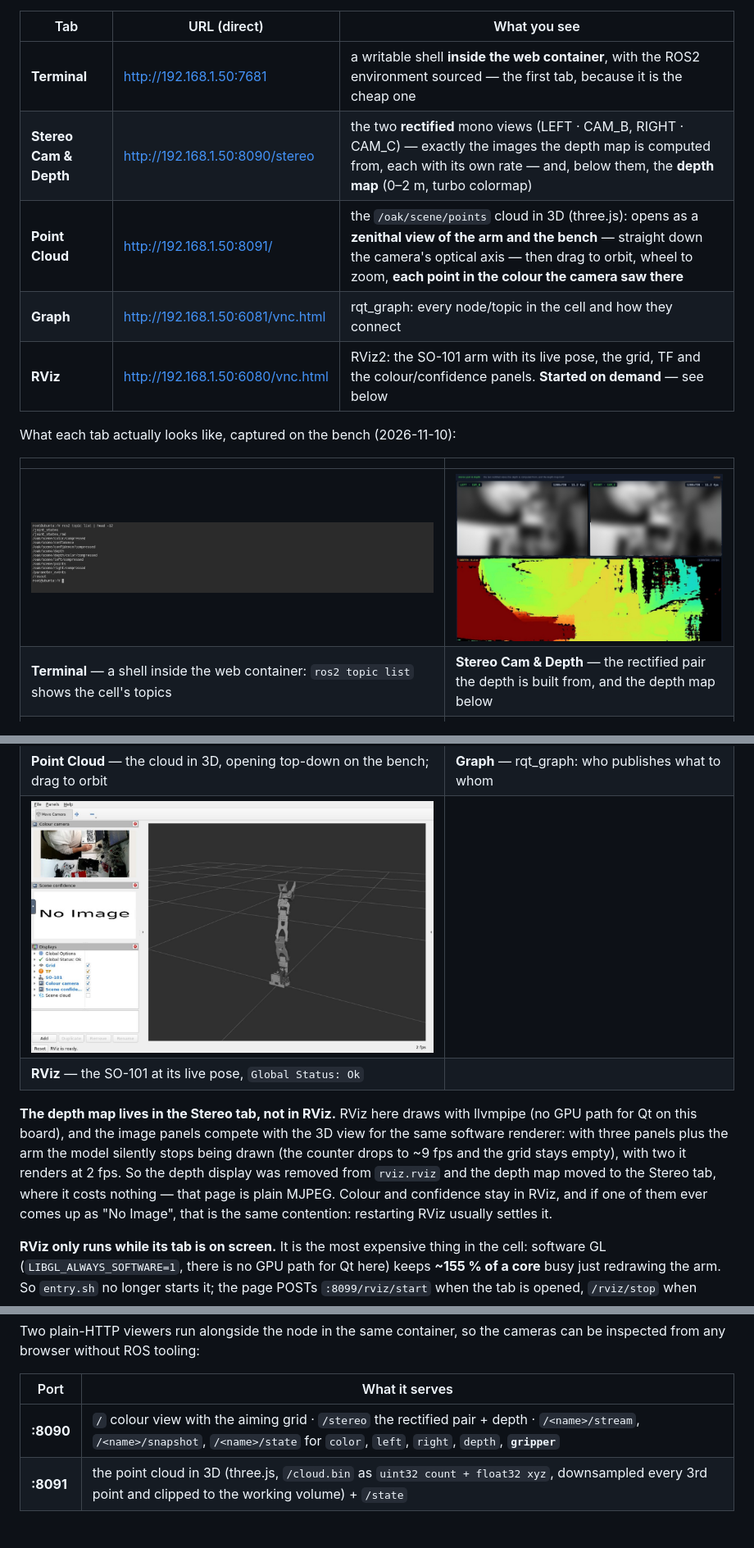
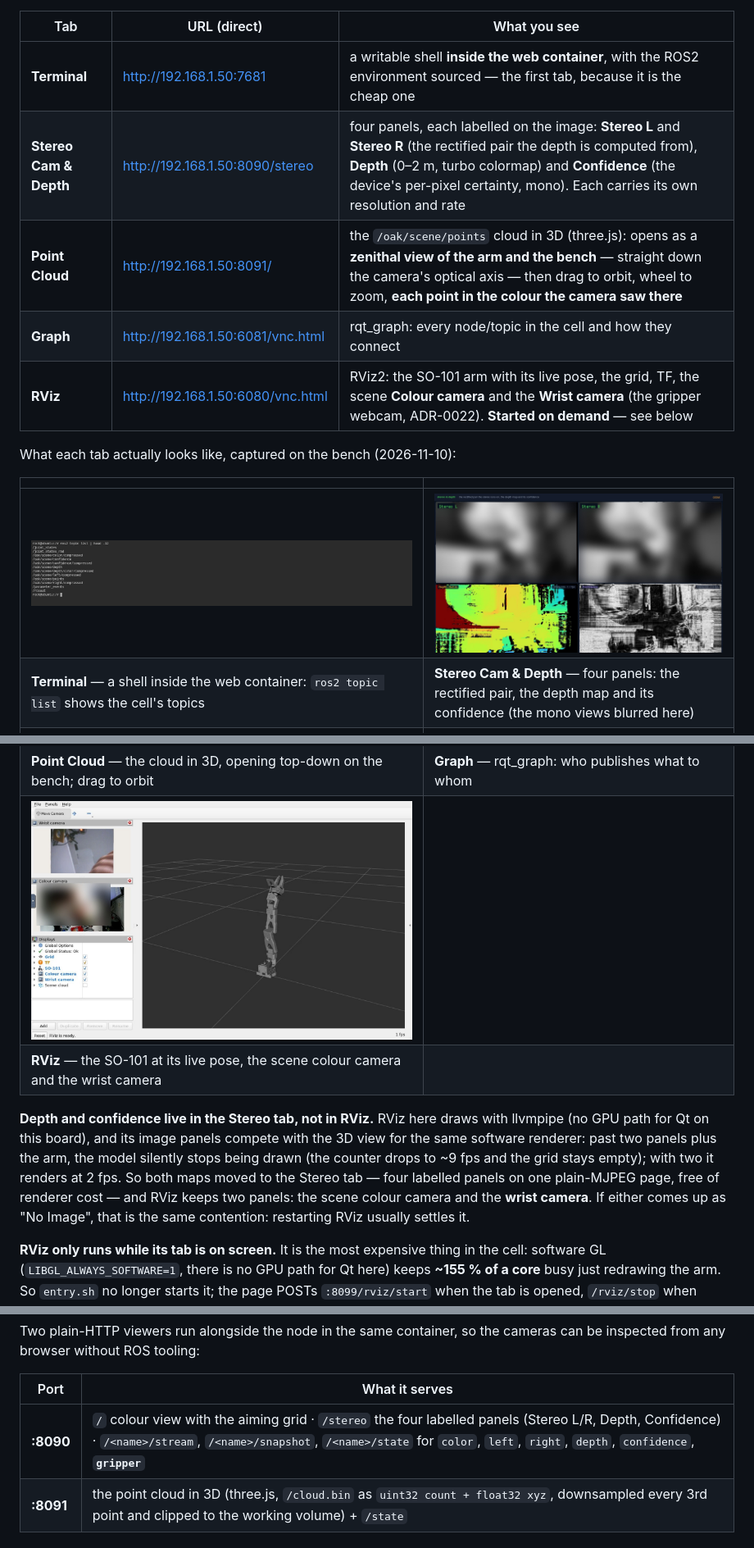
Before and after one commit to kamalimiquel/Jetson-SO100-OAK-ROS2, a Markdown page: README.md, 3 parts joined by grey strips. Shown at 82% size. Drawn GitHub-style; pictures changed too: docs/web-rviz.jpg, docs/web-stereo.jpg.

Commit message:
feat(web,rviz): confidence joins the stereo page; RViz shows the wrist camera instead
The Stereo Cam & Depth tab now shows four labelled panels on one page — Stereo L, Stereo R, Depth
and Confidence, each with its own resolution and rate — so the confidence map leaves RViz (which
cannot afford three image panels plus the 3D view on llvmpipe) without leaving the operator's reach.

RViz keeps two panels: the scene colour camera and the new Wrist camera on
/gripper/image/compressed, the gripper webcam of ADR-0022. Verified on the bench: the four streams
serve at 6.2 / 5.4 / 2.0 / 1.9 fps, RViz renders the arm at 1 fps with both panels live.

Figures refreshed (the operator blurred in the colour panel, as the repo rule asks) and the README
tables, captions and the llvmpipe note updated.

```diff
--- a/README.md
+++ b/README.md
@@ -378,30 +378,29 @@ One page at **http://<xavier-ip>/** with five tabs, served by the `so100-web` co
 | Tab | URL (direct) | What you see |
 |---|---|---|
 | **Terminal** | http://192.168.1.50:7681 | a writable shell **inside the web container**, with the ROS2 environment sourced — the first tab, because it is the cheap one |
-| **Stereo Cam & Depth** | http://192.168.1.50:8090/stereo | the two **rectified** mono views (LEFT · CAM_B, RIGHT · CAM_C) — exactly the images the depth map is computed from, each with its own rate — and, below them, the **depth map** (0–2 m, turbo colormap) |
+| **Stereo Cam & Depth** | http://192.168.1.50:8090/stereo | four panels, each labelled on the image: **Stereo L** and **Stereo R** (the rectified pair the depth is computed from), **Depth** (0–2 m, turbo colormap) and **Confidence** (the device's per-pixel certainty, mono). Each carries its own resolution and rate |
 | **Point Cloud** | http://192.168.1.50:8091/ | the `/oak/scene/points` cloud in 3D (three.js): opens as a **zenithal view of the arm and the bench** — straight down the camera's optical axis — then drag to orbit, wheel to zoom, **each point in the colour the camera saw there** |
 | **Graph** | http://192.168.1.50:6081/vnc.html | rqt_graph: every node/topic in the cell and how they connect |
-| **RViz** | http://192.168.1.50:6080/vnc.html | RViz2: the SO-101 arm with its live pose, the grid, TF and the colour/confidence panels. **Started on demand** — see below |
+| **RViz** | http://192.168.1.50:6080/vnc.html | RViz2: the SO-101 arm with its live pose, the grid, TF, the scene **Colour camera** and the **Wrist camera** (the gripper webcam, ADR-0022). **Started on demand** — see below |
 
 What each tab actually looks like, captured on the bench (2026-11-10):
 
 | | |
 |---|---|
 | ![Terminal tab](docs/web-terminal.jpg) | ![Stereo Cam tab](docs/web-stereo.jpg) |
-| **Terminal** — a shell inside the web container: `ros2 topic list` shows the cell's topics | **Stereo Cam & Depth** — the rectified pair the depth is built from, and the depth map below |
+| **Terminal** — a shell inside the web container: `ros2 topic list` shows the cell's topics | **Stereo Cam & Depth** — four panels: the rectified pair, the depth map and its confidence (the mono views blurred here) |
 | ![Point Cloud tab](docs/web-pointcloud.jpg) | ![Graph tab](docs/web-graph.jpg) |
 | **Point Cloud** — the cloud in 3D, opening top-down on the bench; drag to orbit | **Graph** — rqt_graph: who publishes what to whom |
 | ![RViz tab](docs/web-rviz.jpg) | |
-| **RViz** — the SO-101 at its live pose, `Global Status: Ok` | |
+| **RViz** — the SO-101 at its live pose, the scene colour camera and the wrist camera | |
 
-**The depth map lives in the Stereo tab, not in RViz.** RViz here draws with llvmpipe (no
-GPU path for Qt on this board), and the image panels compete with the 3D view for the same
-software renderer: with three panels plus the arm the model silently stops being drawn
-(the counter drops to ~9 fps and the grid stays empty), with two it renders at 2 fps. So the
-depth display was removed from `rviz.rviz` and the depth map moved to the Stereo tab, where
-it costs nothing — that page is plain MJPEG. Colour and confidence stay in RViz, and if one of
-them ever comes up as "No Image", that is the same contention: restarting RViz usually
-settles it.
+**Depth and confidence live in the Stereo tab, not in RViz.** RViz here draws with llvmpipe (no
+GPU path for Qt on this board), and its image panels compete with the 3D view for the same
+software renderer: past two panels plus the arm, the model silently stops being drawn (the counter
+drops to ~9 fps and the grid stays empty); with two it renders at 2 fps. So both maps moved to the
+Stereo tab — four labelled panels on one plain-MJPEG page, free of renderer cost — and RViz keeps
+two panels: the scene colour camera and the **wrist camera**. If either comes up as "No Image",
+that is the same contention: restarting RViz usually settles it.
 
 **RViz only runs while its tab is on screen.** It is the most expensive thing in the cell:
 software GL (`LIBGL_ALWAYS_SOFTWARE=1`, there is no GPU path for Qt here) keeps **~155 % of a
@@ -936,7 +935,7 @@ inspected from any browser without ROS tooling:
 
 | Port | What it serves |
 |---|---|
-| **:8090** | `/` colour view with the aiming grid · `/stereo` the rectified pair + depth · `/<name>/stream`, `/<name>/snapshot`, `/<name>/state` for `color`, `left`, `right`, `depth`, **`gripper`** |
+| **:8090** | `/` colour view with the aiming grid · `/stereo` the four labelled panels (Stereo L/R, Depth, Confidence) · `/<name>/stream`, `/<name>/snapshot`, `/<name>/state` for `color`, `left`, `right`, `depth`, `confidence`, **`gripper`** |
 | **:8091** | the point cloud in 3D (three.js, `/cloud.bin` as `uint32 count + float32 xyz`, downsampled every 3rd point and clipped to the working volume) + `/state` |
 
 ### 11.3 so100-web — the browser
```
Also changed, not shown: 2 other files.
